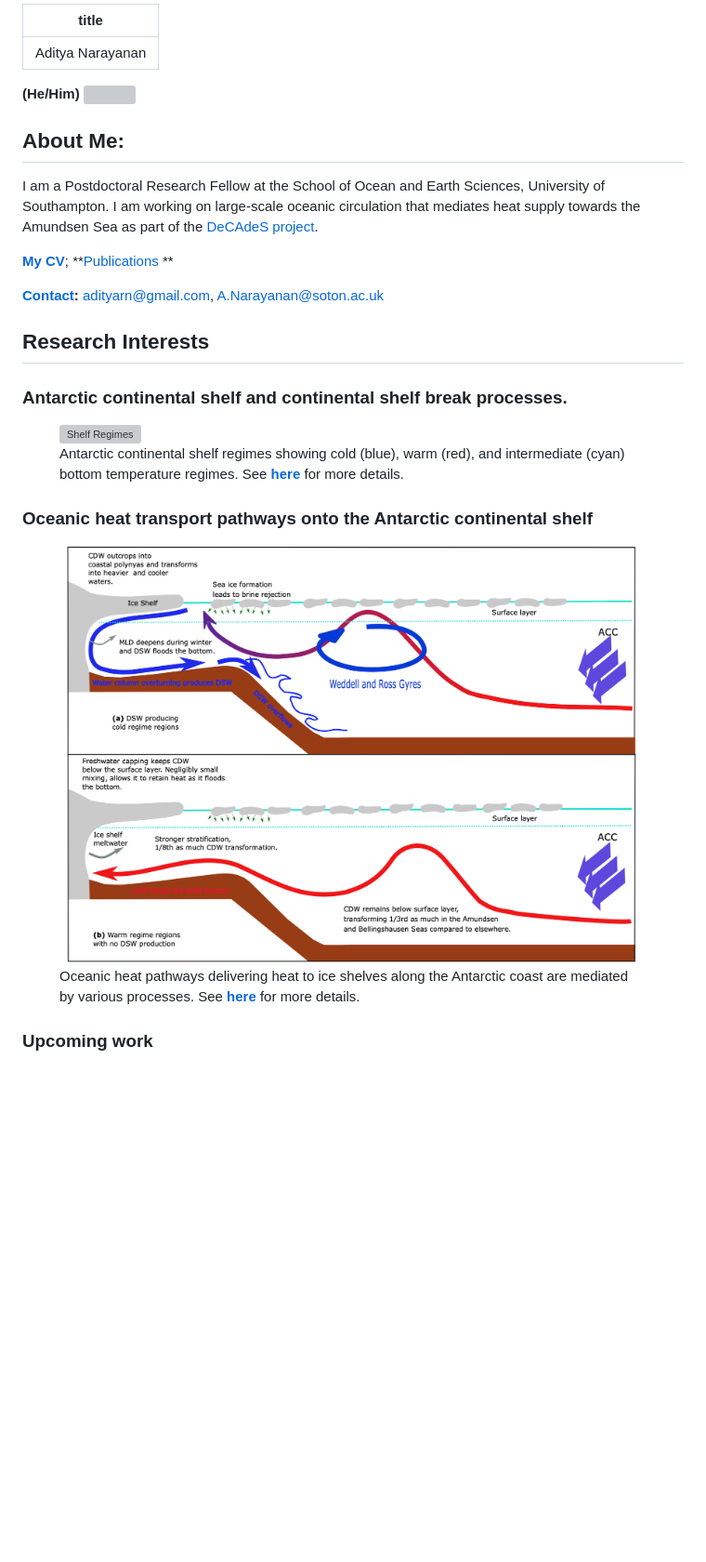
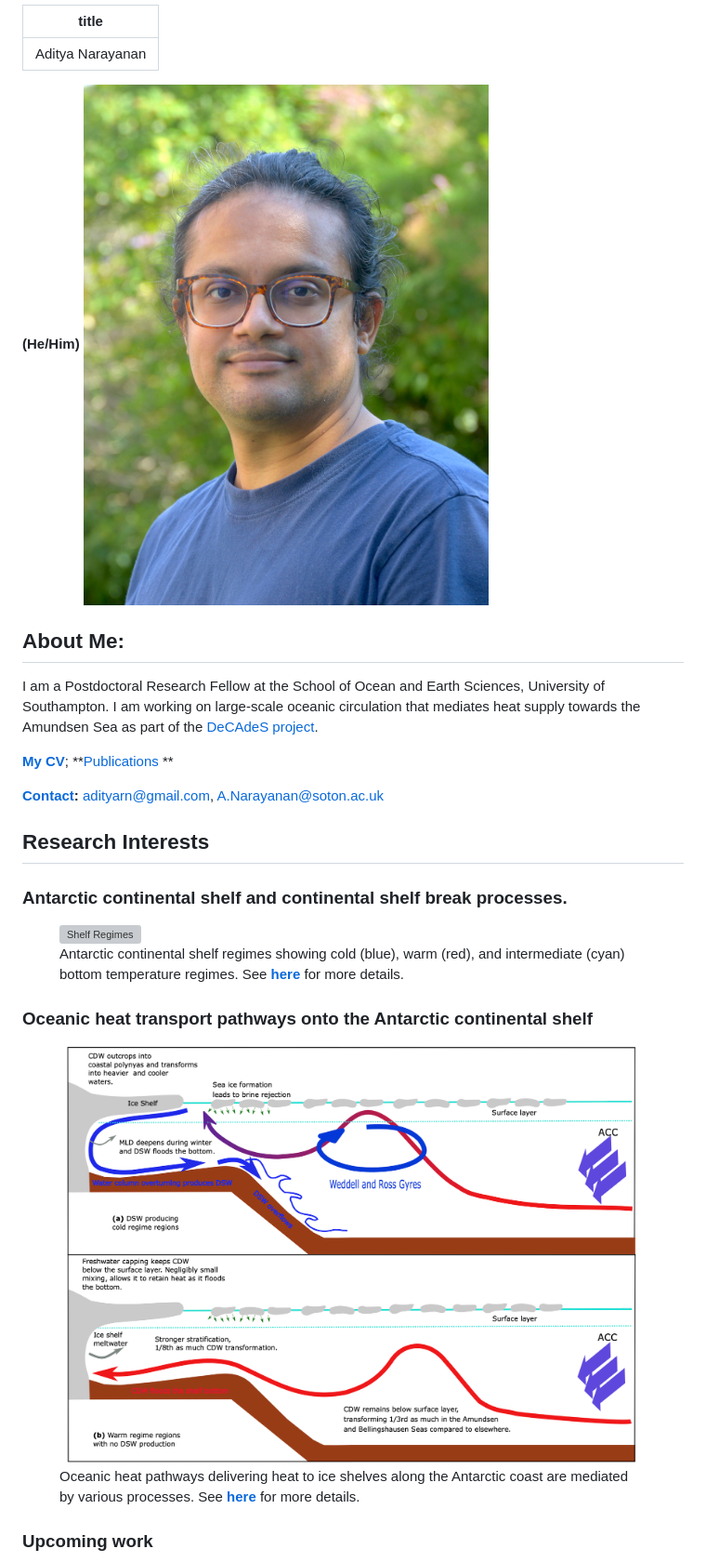
Before and after one commit to adityarn/adityarn.github.io, a Markdown page: index.md, the part around the change printed below. Shown: that part at 93% size. Rendered like a GitHub page; pictures changed too: Images/pro_portrait.JPG (added); blank space fills up the shorter version; grey boxes are pictures that could not be loaded.

```diff
--- a/index.md
+++ b/index.md
@@ -2,7 +2,7 @@
 title: Aditya Narayanan
 ---
 **(He/Him)**
-<img src="./Images/fall_background_zoomedIn.jpg" class="img-profile"/>
+<img src="./Images/pro_portrait.JPG" class="img-profile"/>
 
 
 ## About Me:
@@ -14,9 +14,7 @@ I am a Postdoctoral Research Fellow at the School of Ocean and Earth Sciences, U
 **[Contact](#contact):** adityarn@gmail.com, A.Narayanan@soton.ac.uk
 
 
-
 ## Research Interests
-
 
 ### Antarctic continental shelf and continental shelf break processes.
 
@@ -34,6 +32,7 @@ I am a Postdoctoral Research Fellow at the School of Ocean and Earth Sciences, U
   <figcaption>Oceanic heat pathways delivering heat to ice shelves along the Antarctic coast are mediated by various processes. See
 <a href="https://doi.org/10.1029/2022JC019310"> <b>here</b> </a> for more details.</figcaption>
 </figure>
+
 
 
 ### Upcoming work
```
Also changed, not shown: other parts of index.md (+1 -1 lines), 2 other files.
